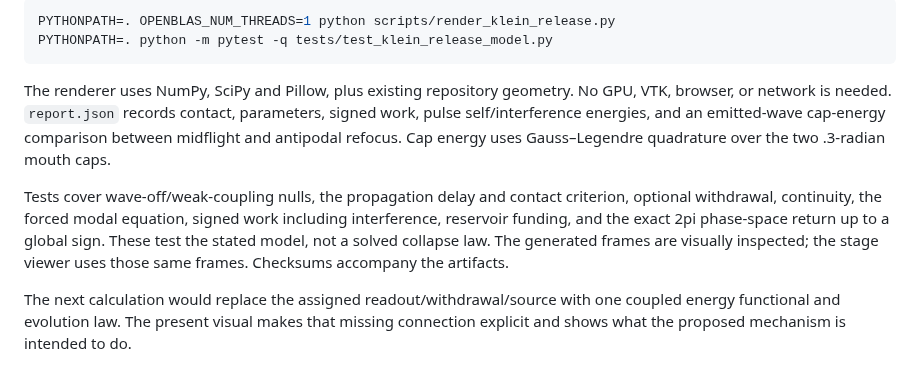
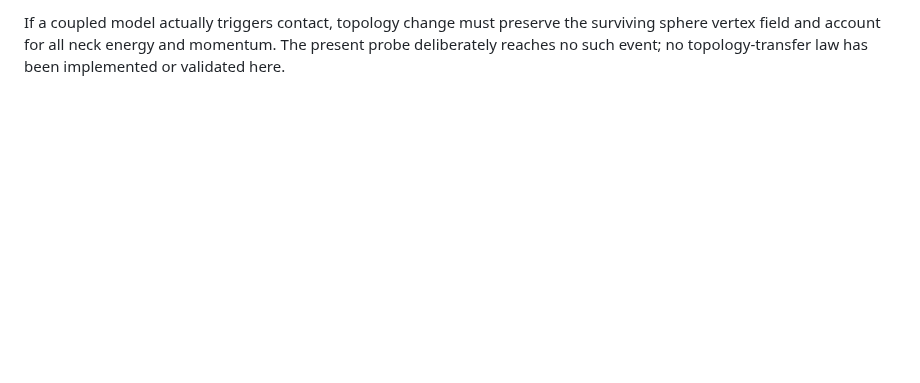
Before and after one commit to davidmdrpi/geometrodynamics, a Markdown page: docs/klein_release_visualization.md, the part around one of its changes. Rendered like a GitHub page; blank space fills up the shorter version.

````diff
--- a/docs/klein_release_visualization.md
+++ b/docs/klein_release_visualization.md
@@ -135,22 +177,4 @@ inferred from the discrete spectral basis or the chosen trigger.
-```bash
-PYTHONPATH=. OPENBLAS_NUM_THREADS=1 python scripts/render_klein_release.py
-PYTHONPATH=. python -m pytest -q tests/test_klein_release_model.py
-```
-
-The renderer uses NumPy, SciPy and Pillow, plus existing repository geometry.
-No GPU, VTK, browser, or network is needed. `report.json` records contact,
-parameters, signed work, pulse self/interference energies, and an emitted-wave
-cap-energy comparison between midflight and antipodal refocus. Cap energy uses
-Gauss–Legendre quadrature over the two .3-radian mouth caps.
-
-Tests cover wave-off/weak-coupling nulls, the propagation delay and contact
-criterion, optional withdrawal, continuity, the forced modal equation, signed
-work including interference, reservoir funding, and the exact 2pi phase-space
-return up to a global sign. These test the stated model, not a solved collapse
-law. The generated frames are visually inspected; the stage viewer uses those
-same frames. Checksums accompany the artifacts.
-
-The next calculation would replace the assigned readout/withdrawal/source with
-one coupled energy functional and evolution law. The present visual makes that
-missing connection explicit and shows what the proposed mechanism is intended
-to do.
+If a coupled model actually triggers contact, topology change must preserve the
+surviving sphere vertex field and account for all neck energy and momentum.
+The present probe deliberately reaches no such event; no topology-transfer law
+has been implemented or validated here.
````
Also changed, not shown: other parts of docs/klein_release_visualization.md (+151 -109 lines), docs/images/klein_release/antipode.png, docs/images/klein_release/contact.png, docs/images/klein_release/klein_release.gif, docs/images/klein_release/retraction.png, 13 other files.
